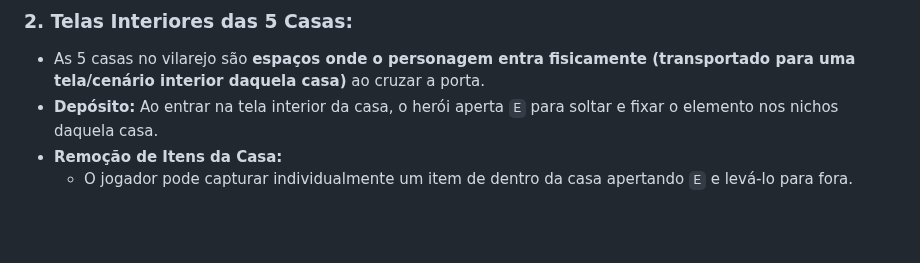
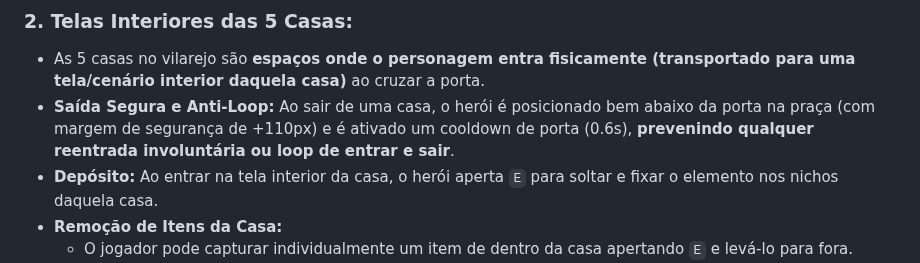
Before and after one commit to Gabriel-Aragao/o-cordel-de-coisinha, a Markdown page: resumo.md, the part around the change. Rendered like a GitHub page; blank space fills up the shorter version.

Commit message:
[gunpei] - docs: atualizar resumo.md com spawn seguro e cooldown na saida das casas na F3

```diff
--- a/resumo.md
+++ b/resumo.md
@@ -138,6 +138,7 @@ Ao se virar para procurar outra saída, Coisinha pisa sobre o primeiro cordel en
 
 ### 2. Telas Interiores das 5 Casas:
 * As 5 casas no vilarejo são **espaços onde o personagem entra fisicamente (transportado para uma tela/cenário interior daquela casa)** ao cruzar a porta.
+* **Saída Segura e Anti-Loop:** Ao sair de uma casa, o herói é posicionado bem abaixo da porta na praça (com margem de segurança de +110px) e é ativado um cooldown de porta (0.6s), **prevenindo qualquer reentrada involuntária ou loop de entrar e sair**.
 * **Depósito:** Ao entrar na tela interior da casa, o herói aperta `E` para soltar e fixar o elemento nos nichos daquela casa.
 * **Remoção de Itens da Casa:**
   - O jogador pode capturar individualmente um item de dentro da casa apertando `E` e levá-lo para fora.
```
